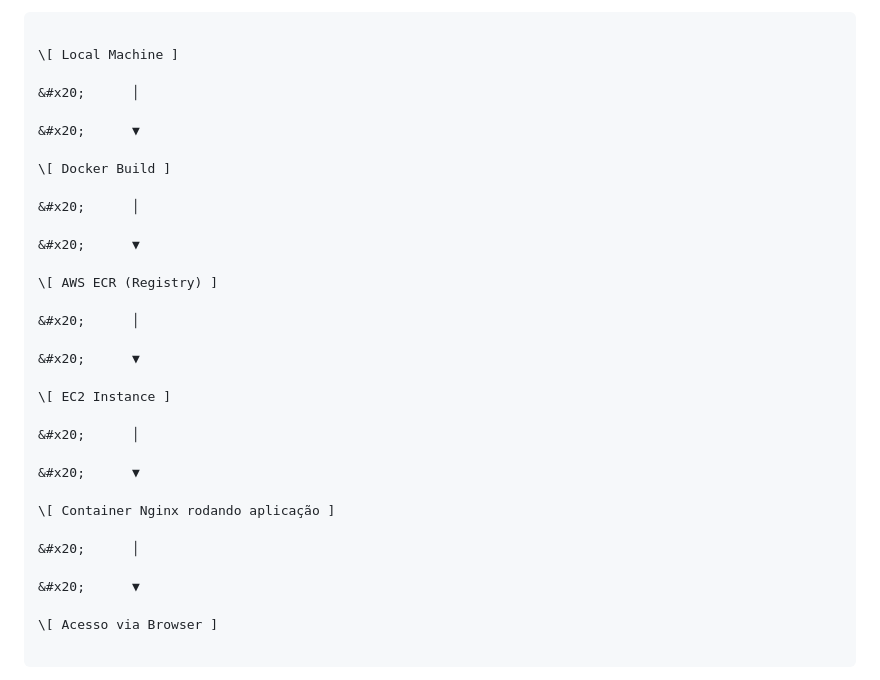
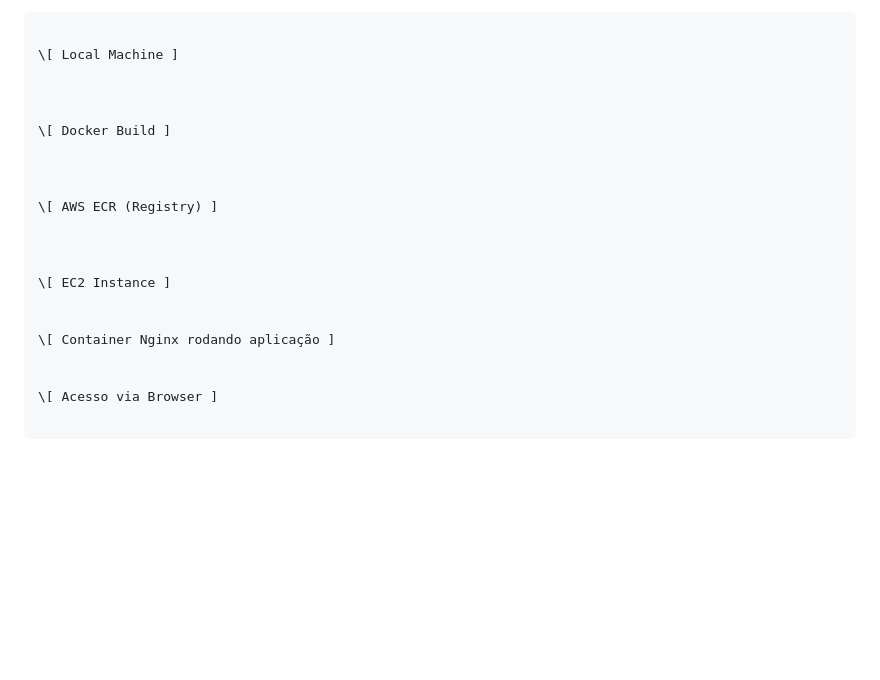
Before and after one commit to Gui-August/docker-aws-lab, a Markdown page: README.md, the part around the change. Rendered like a GitHub page; blank space fills up the shorter version.

```diff
--- a/README.md
+++ b/README.md
@@ -38,33 +38,21 @@ A aplicação é simples, porém o foco está na \*\*infraestrutura e no process
 
 \[ Local Machine ]
 
-&#x20;      │
 
-&#x20;      ▼
 
 \[ Docker Build ]
 
-&#x20;      │
 
-&#x20;      ▼
 
 \[ AWS ECR (Registry) ]
 
-&#x20;      │
 
-&#x20;      ▼
 
 \[ EC2 Instance ]
 
-&#x20;      │
-
-&#x20;      ▼
 
 \[ Container Nginx rodando aplicação ]
 
-&#x20;      │
-
-&#x20;      ▼
 
 \[ Acesso via Browser ]
 
```
